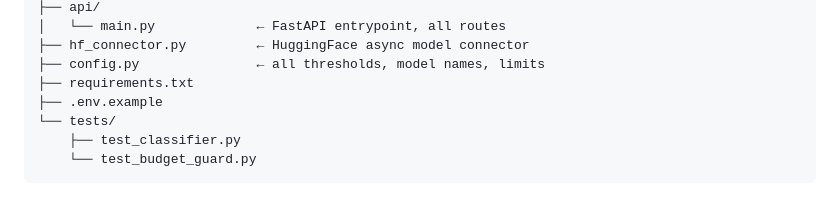
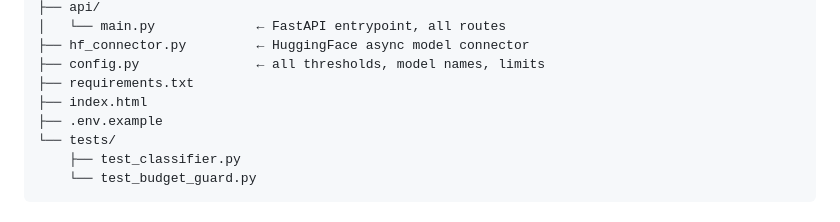
Before and after one commit to shrivastava03/llm_router_agent, a Markdown page: README.md, the part around the change. Rendered like a GitHub page.

Commit message:
Add index.html to project structure in README

```diff
--- a/README.md
+++ b/README.md
@@ -26,6 +26,7 @@ llm-router-agent/
 ├── hf_connector.py         ← HuggingFace async model connector
 ├── config.py               ← all thresholds, model names, limits
 ├── requirements.txt
+├── index.html
 ├── .env.example
 └── tests/
     ├── test_classifier.py
```
